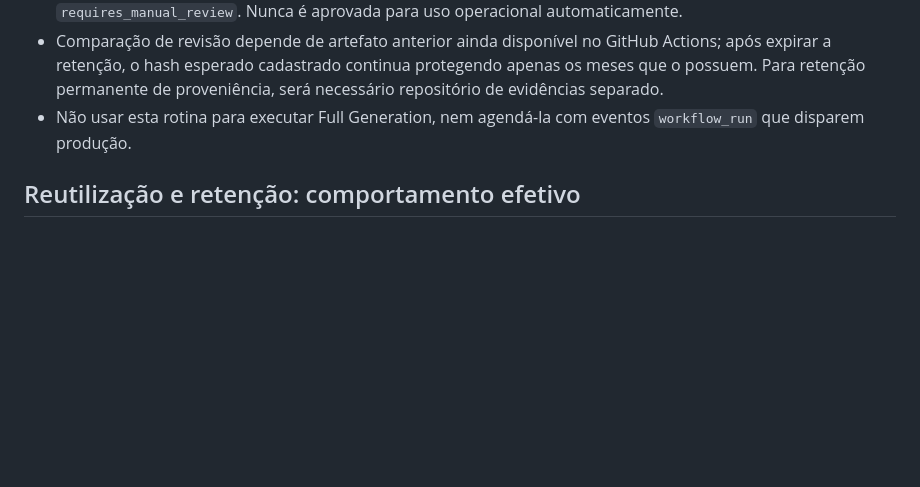
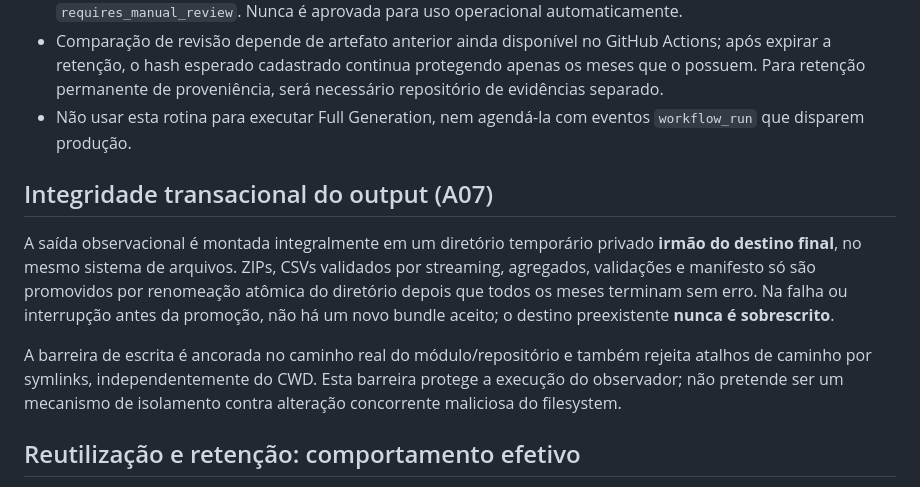
Before and after one commit to Rafael-Tinelli/widget-confiabilidade-seguradoras, a Markdown page: docs/finalizadas-observational.md, the part around the change. Drawn GitHub-style; blank space fills up the shorter version.

Commit message:
docs(finalizadas): describe A07 atomic bundle staging and output path restrictions

```diff
--- a/docs/finalizadas-observational.md
+++ b/docs/finalizadas-observational.md
@@ -89,6 +89,20 @@ histórica adicional.
 - Não usar esta rotina para executar Full Generation, nem agendá-la com eventos
   `workflow_run` que disparem produção.
 
+## Integridade transacional do output (A07)
+
+A saída observacional é montada integralmente em um diretório temporário
+privado **irmão do destino final**, no mesmo sistema de arquivos. ZIPs, CSVs
+validados por streaming, agregados, validações e manifesto só são promovidos
+por renomeação atômica do diretório depois que todos os meses terminam sem
+erro. Na falha ou interrupção antes da promoção, não há um novo bundle aceito;
+o destino preexistente **nunca é sobrescrito**.
+
+A barreira de escrita é ancorada no caminho real do módulo/repositório e
+também rejeita atalhos de caminho por symlinks, independentemente do CWD.
+Esta barreira protege a execução do observador; não pretende ser um mecanismo
+de isolamento contra alteração concorrente maliciosa do filesystem.
+
 ## Reutilização e retenção: comportamento efetivo
 
 Na correção de recuperação da PR #56, o workflow consulta até 100 runs
```
